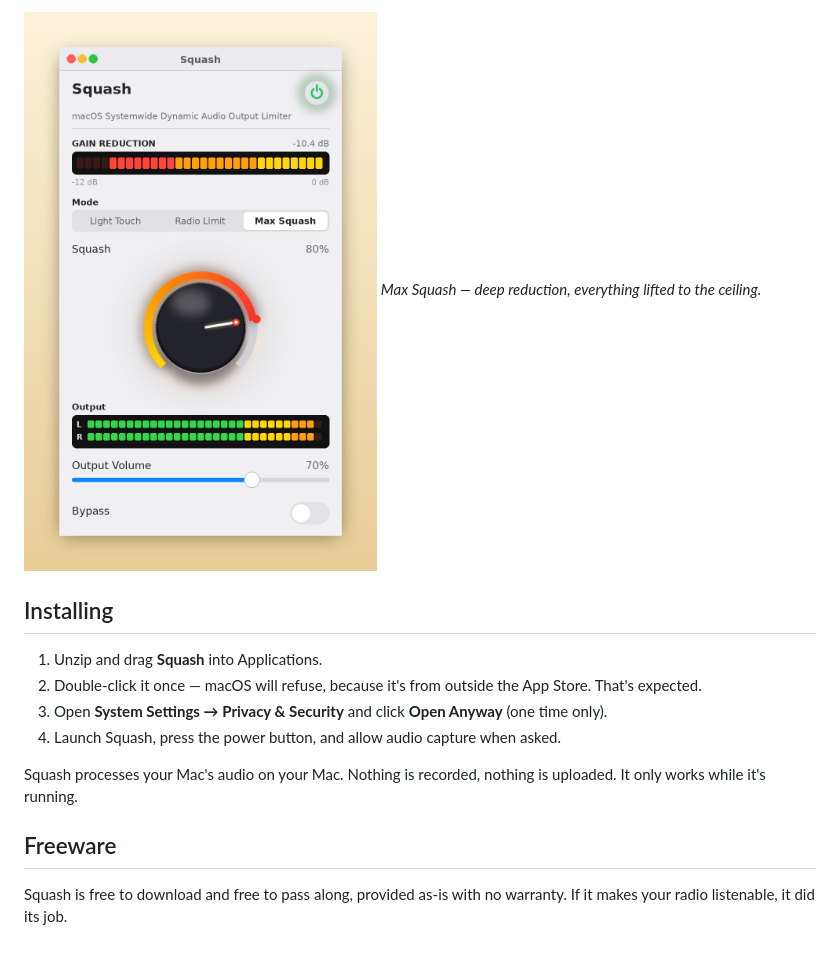
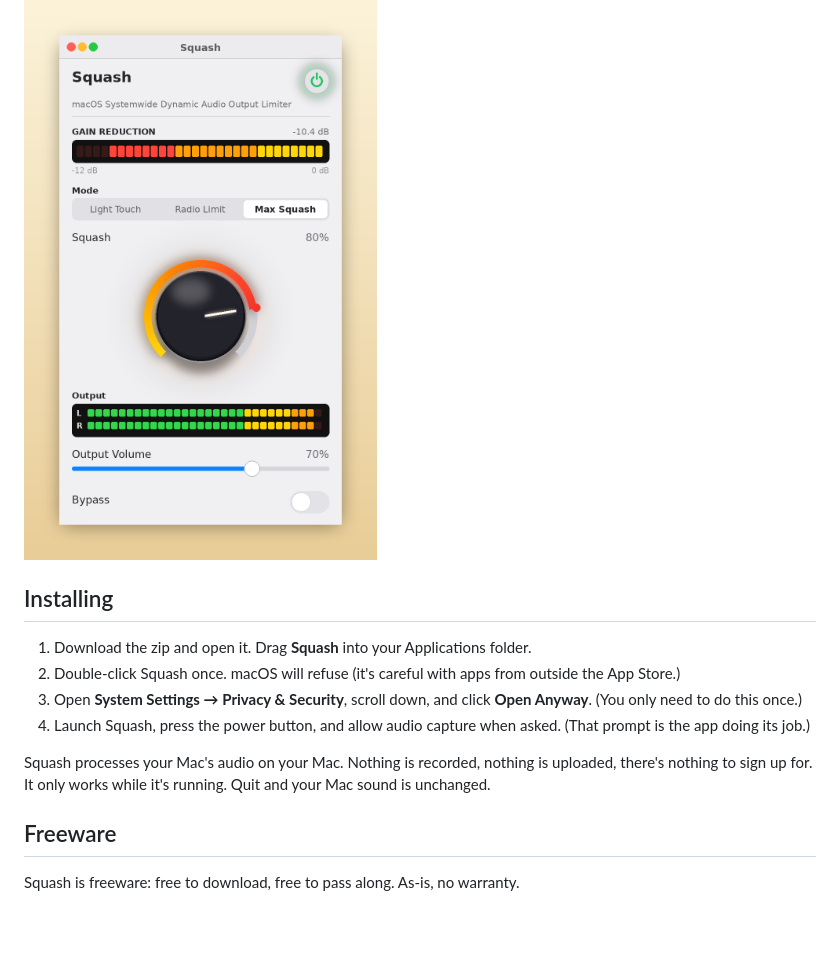
Before and after one commit to jgirgus/squash, a Markdown page: README.md, the part around one of its changes. GitHub-like rendering; pictures changed too: shot-light-touch.png, shot-max-squash.png, shot-radio-limit.png.

```diff
--- a/README.md
+++ b/README.md
@@ -31,19 +27,19 @@ Requires a Mac on **macOS 14.2 or later**. Runs on Apple Silicon and Intel.
 ![Squash in Max Squash mode](shot-max-squash.png)
-*Max Squash — deep reduction, everything lifted to the ceiling.*
 
 ## Installing
 
-1. Unzip and drag **Squash** into Applications.
-2. Double-click it once — macOS will refuse, because it's from outside
-   the App Store. That's expected.
-3. Open **System Settings → Privacy & Security** and click **Open Anyway**
-   (one time only).
-4. Launch Squash, press the power button, and allow audio capture when asked.
+1. Download the zip and open it. Drag **Squash** into your Applications folder.
+2. Double-click Squash once. macOS will refuse (it's careful with apps
+   from outside the App Store.)
+3. Open **System Settings → Privacy & Security**, scroll down, and click
+   **Open Anyway**. (You only need to do this once.)
+4. Launch Squash, press the power button, and allow audio capture when
+   asked. (That prompt is the app doing its job.)
 
 Squash processes your Mac's audio on your Mac. Nothing is recorded,
-nothing is uploaded. It only works while it's running.
+nothing is uploaded, there's nothing to sign up for. It only works while
+it's running. Quit and your Mac sound is unchanged.
 
 ## Freeware
 
-Squash is free to download and free to pass along, provided as-is with
-no warranty. If it makes your radio listenable, it did its job.
+Squash is freeware: free to download, free to pass along. As-is, no warranty.
```
Also changed, not shown: other parts of README.md (+5 -9 lines), 1 other file.
